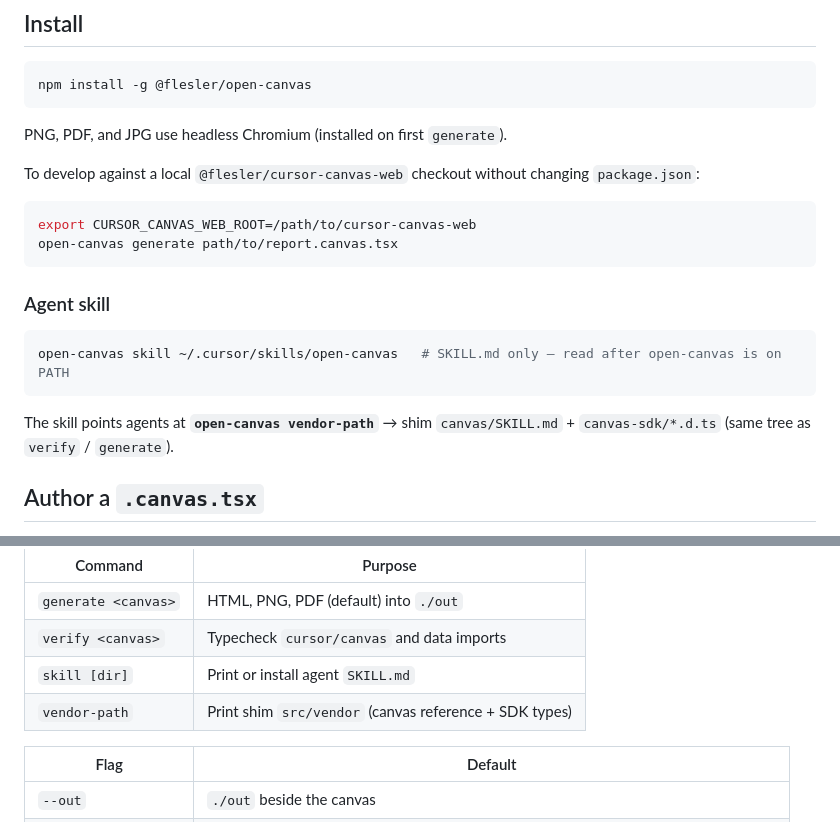
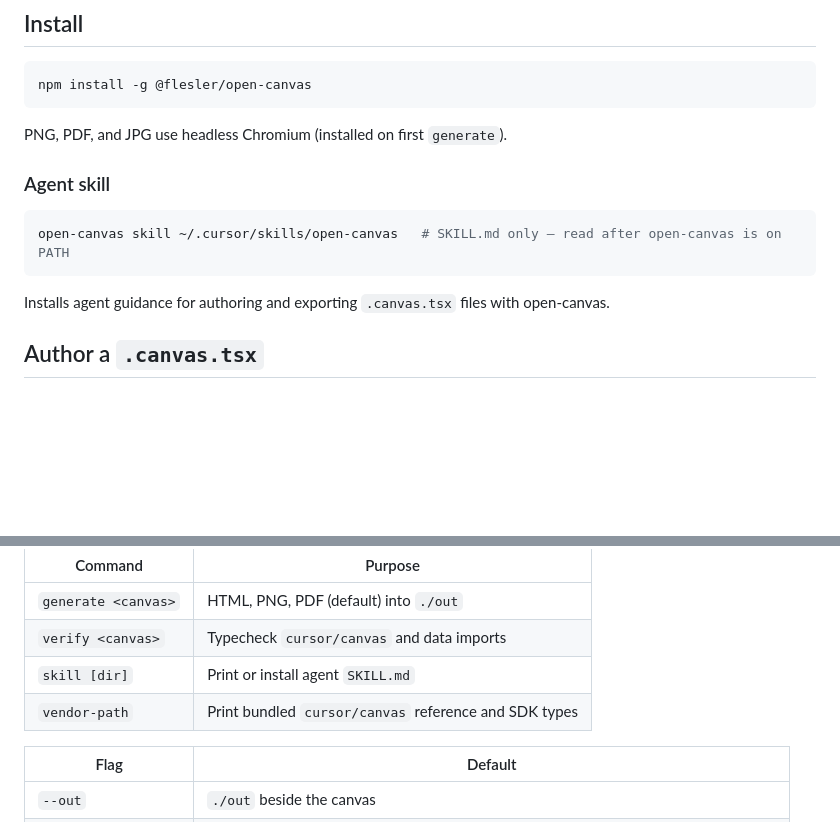
Before and after one commit to flesler/open-canvas, a Markdown page: README.md, 2 parts joined by grey strips. GitHub-like rendering; blank space fills up the shorter version.

Commit message:
Update README.md to clarify agent guidance for authoring .canvas.tsx files and improve vendor-path description

````diff
--- a/README.md
+++ b/README.md
@@ -19,20 +19,13 @@ npm install -g @flesler/open-canvas
 
 PNG, PDF, and JPG use headless Chromium (installed on first `generate`).
 
-To develop against a local `@flesler/cursor-canvas-web` checkout without changing `package.json`:
-
-```bash
-export CURSOR_CANVAS_WEB_ROOT=/path/to/cursor-canvas-web
-open-canvas generate path/to/report.canvas.tsx
-```
-
 ### Agent skill
 
 ```bash
 open-canvas skill ~/.cursor/skills/open-canvas   # SKILL.md only — read after open-canvas is on PATH
 ```
 
-The skill points agents at **`open-canvas vendor-path`** → shim `canvas/SKILL.md` + `canvas-sdk/*.d.ts` (same tree as `verify` / `generate`).
+Installs agent guidance for authoring and exporting `.canvas.tsx` files with open-canvas.
 
 ## Author a `.canvas.tsx`
 
@@ -57,7 +50,7 @@ open-canvas verify path/to/report.canvas.tsx
 |`generate <canvas>`|HTML, PNG, PDF (default) into `./out`|
 |`verify <canvas>`|Typecheck `cursor/canvas` and data imports|
 |`skill [dir]`|Print or install agent `SKILL.md`|
-|`vendor-path`|Print shim `src/vendor` (canvas reference + SDK types)|
+|`vendor-path`|Print bundled `cursor/canvas` reference and SDK types|
 
 |Flag|Default|
 |---|---|
````
